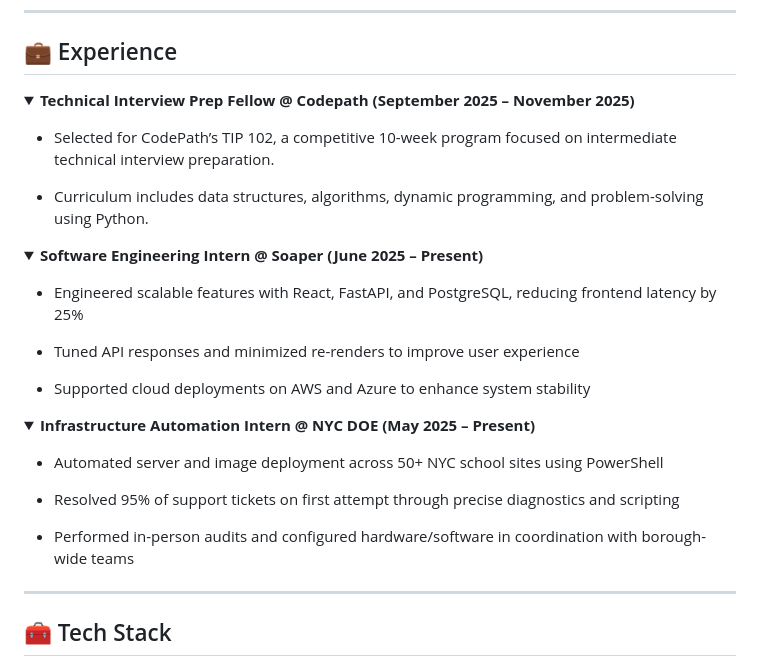
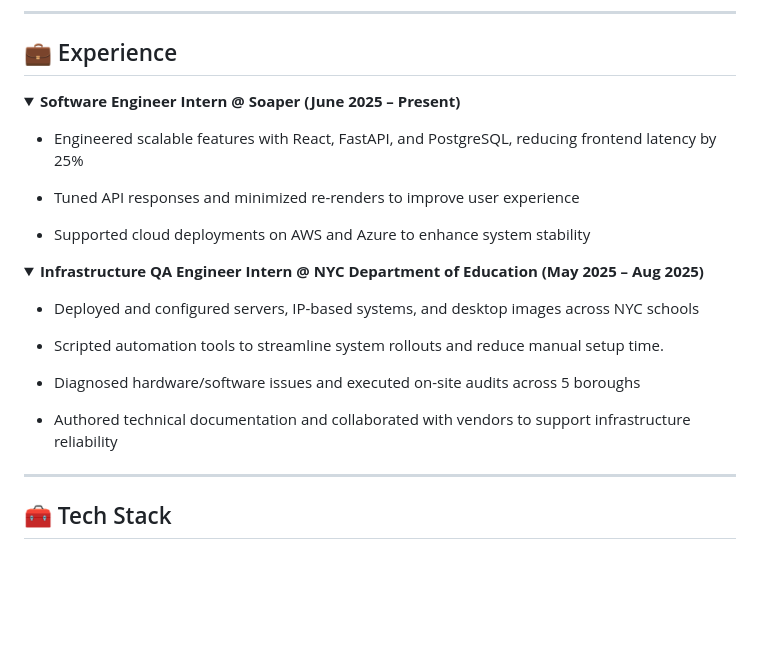
Before and after one commit to yassinbenelhajlahsen/yassinbenelhajlahsen, a Markdown page: README.md, the part around the change. Rendered like a GitHub page; folded sections open; blank space fills up the shorter version.

```diff
--- a/README.md
+++ b/README.md
@@ -40,13 +40,7 @@ Open to SWE internships and new‑grad roles.
 ---
 
 ## 💼 Experience
-</details> <details><summary><strong>Technical Interview Prep Fellow @ Codepath (September 2025 – November 2025)</strong></summary>
-
-* Selected for CodePath’s TIP 102, a competitive 10-week program focused on intermediate technical interview preparation.
-
-* Curriculum includes data structures, algorithms, dynamic programming, and problem-solving using Python.
-
-</details> <details><summary><strong>Software Engineering Intern @ Soaper (June 2025 – Present)</strong></summary>
+</details> <details><summary><strong>Software Engineer Intern @ Soaper (June 2025 – Present)</strong></summary>
 
 * Engineered scalable features with React, FastAPI, and PostgreSQL, reducing frontend latency by 25%
 
@@ -54,15 +48,16 @@ Open to SWE internships and new‑grad roles.
 
 * Supported cloud deployments on AWS and Azure to enhance system stability
 
-</details> <details> <summary><strong>Infrastructure Automation Intern @ NYC DOE (May 2025 – Present)</strong></summary>
+</details> <details> <summary><strong>Infrastructure QA Engineer Intern @ NYC Department of Education (May 2025 – Aug 2025)</strong></summary>
 
-* Automated server and image deployment across 50+ NYC school sites using PowerShell
+* Deployed and configured servers, IP-based systems, and desktop images across NYC schools
 
-* Resolved 95% of support tickets on first attempt through precise diagnostics and scripting
+* Scripted automation tools to streamline system rollouts and reduce manual setup time.
 
-* Performed in-person audits and configured hardware/software in coordination with borough-wide teams
+* Diagnosed hardware/software issues and executed on-site audits across 5 boroughs
 
-</details>
+* Authored technical documentation and collaborated with vendors to support infrastructure reliability
+
 </details>
 </details>
 
```
